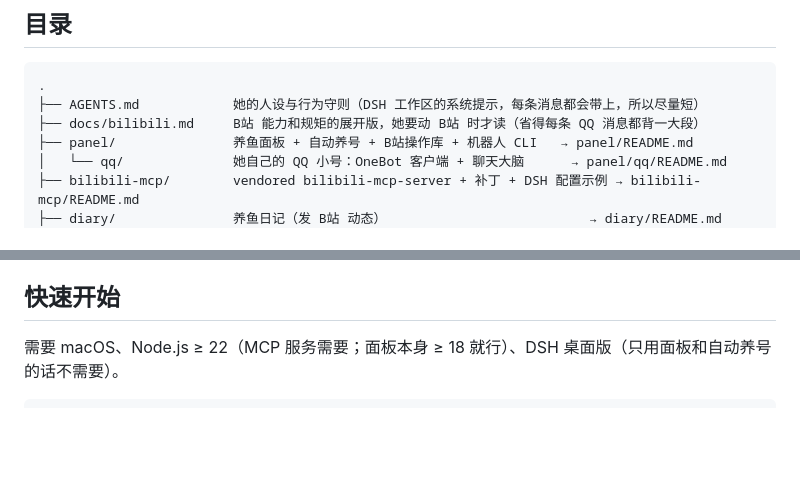
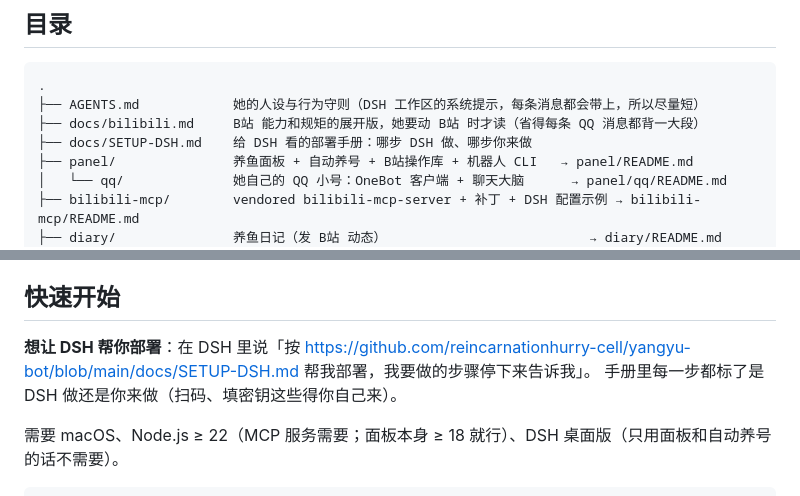
Before and after one commit to reincarnationhurry-cell/yangyu-bot, a Markdown page: README.md, 2 parts joined by grey strips. GitHub-like rendering; blank space fills up the shorter version.

Commit message:
给 DSH 看的部署手册：读者把链接丢给 DSH 就能照着装，扫码、填密钥这些标出来让人自己做
Co-Authored-By: Claude Opus 5.5 <noreply@anthropic.com>

```diff
--- a/README.md
+++ b/README.md
@@ -26,6 +26,7 @@
 .
 ├── AGENTS.md            她的人设与行为守则（DSH 工作区的系统提示，每条消息都会带上，所以尽量短）
 ├── docs/bilibili.md     B站 能力和规矩的展开版，她要动 B站 时才读（省得每条 QQ 消息都背一大段）
+├── docs/SETUP-DSH.md    给 DSH 看的部署手册：哪步 DSH 做、哪步你来做
 ├── panel/               养鱼面板 + 自动养号 + B站操作库 + 机器人 CLI   → panel/README.md
 │   └── qq/              她自己的 QQ 小号：OneBot 客户端 + 聊天大脑      → panel/qq/README.md
 ├── bilibili-mcp/        vendored bilibili-mcp-server + 补丁 + DSH 配置示例 → bilibili-mcp/README.md
@@ -39,6 +40,9 @@
 `review.mjs` / `task.mjs`（她在 QQ 里处理待审和任务箱）、`notify.mjs`（在 QQ 里主动说话）、`pause.mjs`（号主叫停）、`sky.mjs`（她的窗）、`health.mjs`（QQ 接入体检）。
 
 ## 快速开始
+
+**想让 DSH 帮你部署**：在 DSH 里说「按 https://github.com/reincarnationhurry-cell/yangyu-bot/blob/main/docs/SETUP-DSH.md 帮我部署，我要做的步骤停下来告诉我」。
+手册里每一步都标了是 DSH 做还是你来做（扫码、填密钥这些得你自己来）。
 
 需要 macOS、Node.js ≥ 22（MCP 服务需要；面板本身 ≥ 18 就行）、DSH 桌面版（只用面板和自动养号的话不需要）。
 
```
Also changed, not shown: docs/SETUP-DSH.md (added, +153 -0 lines).
